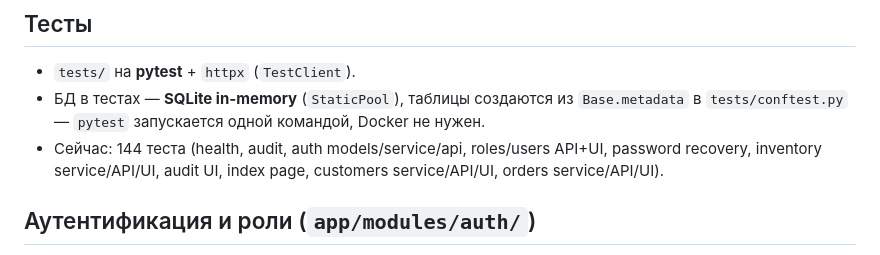
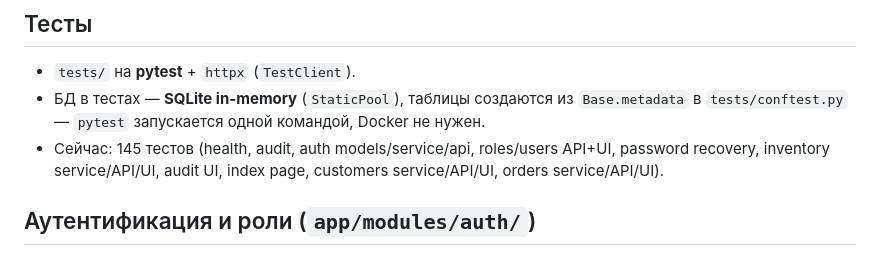
Before and after one commit to iceflux/smartsklad, a Markdown page: system_docs/ARCHITECTURE.md, the part around the change. GitHub-like rendering.

Commit message:
docs: update test count to 145

```diff
--- a/system_docs/ARCHITECTURE.md
+++ b/system_docs/ARCHITECTURE.md
@@ -18,7 +18,7 @@
 
 - `tests/` на **pytest** + `httpx` (`TestClient`).
 - БД в тестах — **SQLite in-memory** (`StaticPool`), таблицы создаются из `Base.metadata` в `tests/conftest.py` — `pytest` запускается одной командой, Docker не нужен.
-- Сейчас: 144 теста (health, audit, auth models/service/api, roles/users API+UI, password recovery, inventory service/API/UI, audit UI, index page, customers service/API/UI, orders service/API/UI).
+- Сейчас: 145 тестов (health, audit, auth models/service/api, roles/users API+UI, password recovery, inventory service/API/UI, audit UI, index page, customers service/API/UI, orders service/API/UI).
 
 ## Аутентификация и роли (`app/modules/auth/`)
 
```
